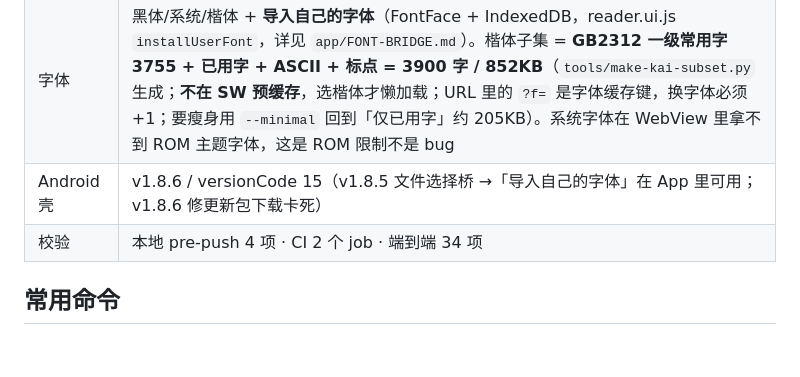
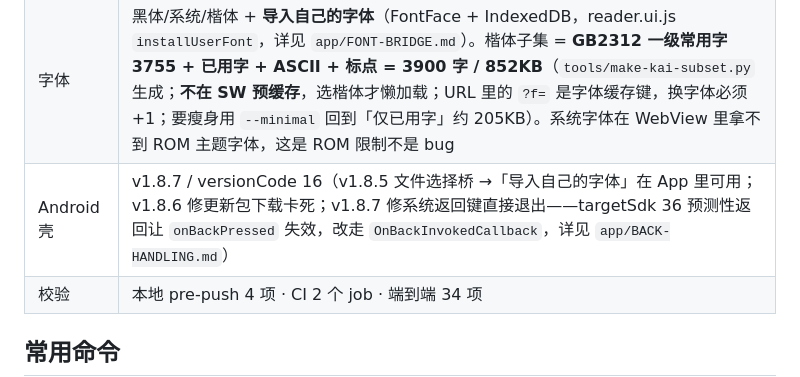
Before and after one commit to 3036615505-ops/3036615505-ops.github.io, a Markdown page: HANDOVER.md, the part around the change. Drawn GitHub-style; blank space fills up the shorter version.

```diff
--- a/HANDOVER.md
+++ b/HANDOVER.md
@@ -15,7 +15,7 @@
 | 章节 | 4 章（ch01 2858 / ch02 2347 / ch03 2029 / ch04 2496 字），源稿在 `manuscript/`；`CHAPTERS` 带 `year`（四位数字）+ `date`/`dates`，首页光阴册按学年学期分段（标签如「二〇二二 · 高一上」，年级由 `COHORT_YEAR` 推出）；一章多日 → 日期列每 4 秒跳一格，章内日期（如第一章九月十七）插在场景切换后，不挂章末；与上一章同一天时用 `new-chapter.js --nodate`（数据照旧记日期供光阴册分组，但章节页不输出日期行） |
 | 人物 | 17 人（新叶 7 / 乔木 10）**全部有立绘**（`assets/portrait-<slug>-1024.webp`，1024×960）；列表页 `novel/characters.html` + 每人一个详细页 `novel/character-*.html`；数据在 `js/characters-data.js`，由 `tools/make-characters.mjs` 生成 |
 | 字体 | 黑体/系统/楷体 + **导入自己的字体**（FontFace + IndexedDB，reader.ui.js `installUserFont`，详见 `app/FONT-BRIDGE.md`）。楷体子集 = **GB2312 一级常用字 3755 + 已用字 + ASCII + 标点 = 3900 字 / 852KB**（`tools/make-kai-subset.py` 生成；**不在 SW 预缓存**，选楷体才懒加载；URL 里的 `?f=` 是字体缓存键，换字体必须 +1；要瘦身用 `--minimal` 回到「仅已用字」约 205KB）。系统字体在 WebView 里拿不到 ROM 主题字体，这是 ROM 限制不是 bug |
-| Android 壳 | v1.8.6 / versionCode 15（v1.8.5 文件选择桥 →「导入自己的字体」在 App 里可用；v1.8.6 修更新包下载卡死） |
+| Android 壳 | v1.8.7 / versionCode 16（v1.8.5 文件选择桥 →「导入自己的字体」在 App 里可用；v1.8.6 修更新包下载卡死；v1.8.7 修系统返回键直接退出——targetSdk 36 预测性返回让 `onBackPressed` 失效，改走 `OnBackInvokedCallback`，详见 `app/BACK-HANDLING.md`） |
 | 校验 | 本地 pre-push 4 项 · CI 2 个 job · 端到端 34 项 |
 
 ## 常用命令
```
Also changed, not shown: app/BACK-HANDLING.md (+32 -1 lines).
